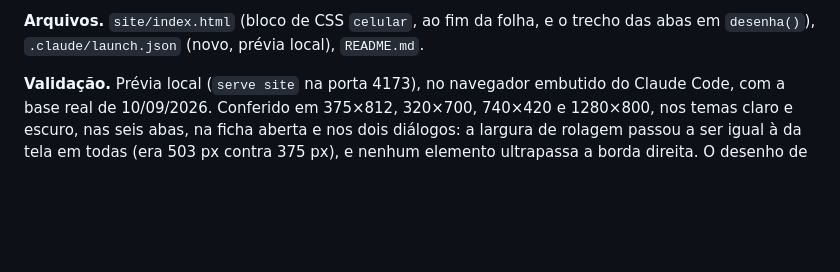
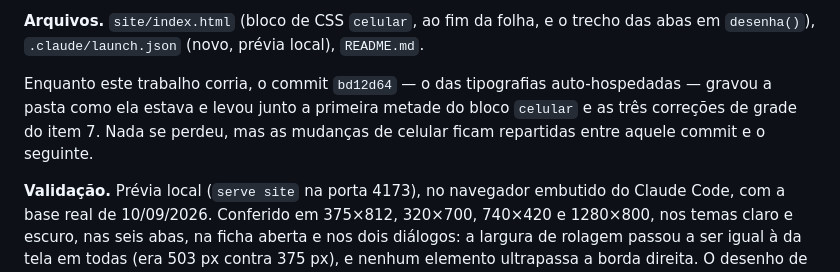
Before and after one commit to scarolrsf/busca-busca, a Markdown page: README.md, the part around the change. GitHub-like rendering; blank space fills up the shorter version.

Commit message:
Registra que o commit das tipografias levou junto trabalho em curso
Nota do colaborador que fazia a adaptacao ao telefone: ao salvar a pasta,
o commit bd12d64 gravou tambem a primeira metade do bloco celular e as tres
correcoes de grade. Nada se perdeu; as mudancas ficam repartidas entre dois
commits, e o historico agora diz isso.

Co-Authored-By: Claude Opus 5 <noreply@anthropic.com>

```diff
--- a/README.md
+++ b/README.md
@@ -325,6 +325,12 @@ aparece no computador, onde sobra largura.
 **Arquivos.** `site/index.html` (bloco de CSS `celular`, ao fim da folha, e o
 trecho das abas em `desenha()`), `.claude/launch.json` (novo, prévia local),
 `README.md`.
+
+Enquanto este trabalho corria, o commit `bd12d64` — o das tipografias
+auto-hospedadas — gravou a pasta como ela estava e levou junto a primeira
+metade do bloco `celular` e as três correções de grade do item 7. Nada se
+perdeu, mas as mudanças de celular ficam repartidas entre aquele commit e o
+seguinte.
 
 **Validação.** Prévia local (`serve site` na porta 4173), no navegador embutido
 do Claude Code, com a base real de 10/09/2026. Conferido em 375×812, 320×700,
```
